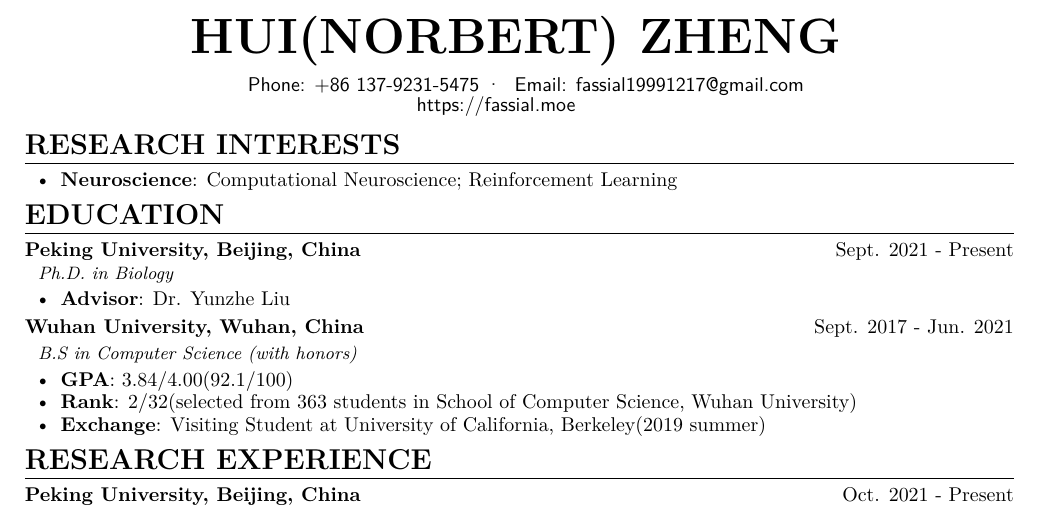
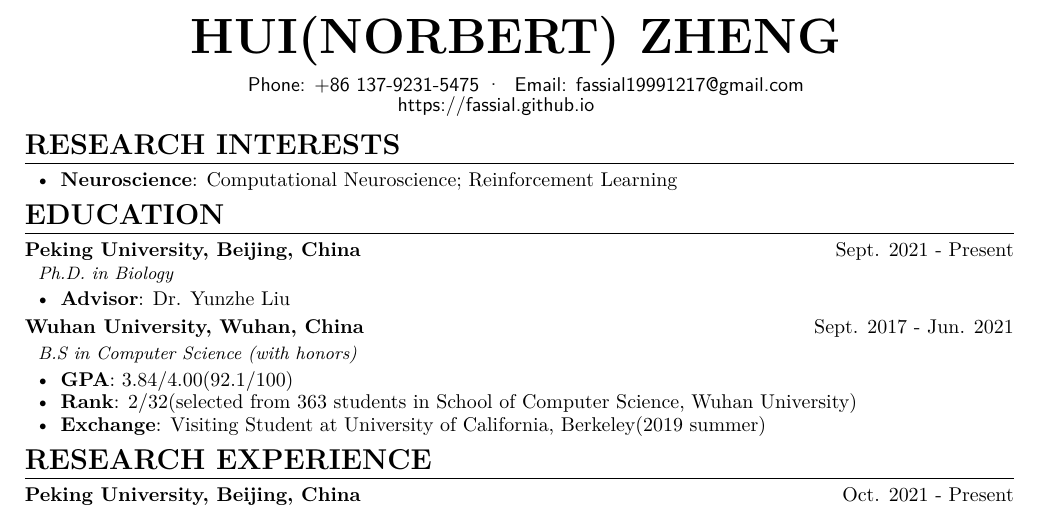
Before and after one commit to NorbertZheng/CV, a LaTeX CV (formal-en/formal-en.tex): part of the page, cut so that both start at the same text. Compiled offline with XeLaTeX.

Commit message:
CV: update formal-en

```diff
--- a/formal-en/formal-en.tex
+++ b/formal-en/formal-en.tex
@@ -7,7 +7,7 @@
 
 \contactinfo{
   Phone: +86 137-9231-5475}{Email: \href{mailto:fassial19991217@gmail.com}{fassial19991217@gmail.com}\\
-  \href{https://fassial.moe}{https://fassial.moe}
+  \href{https://fassial.github.io}{https://fassial.github.io}
 }{}{}
 
 %% research interests
```
Also changed, not shown: formal-en/formal-en.pdf.
